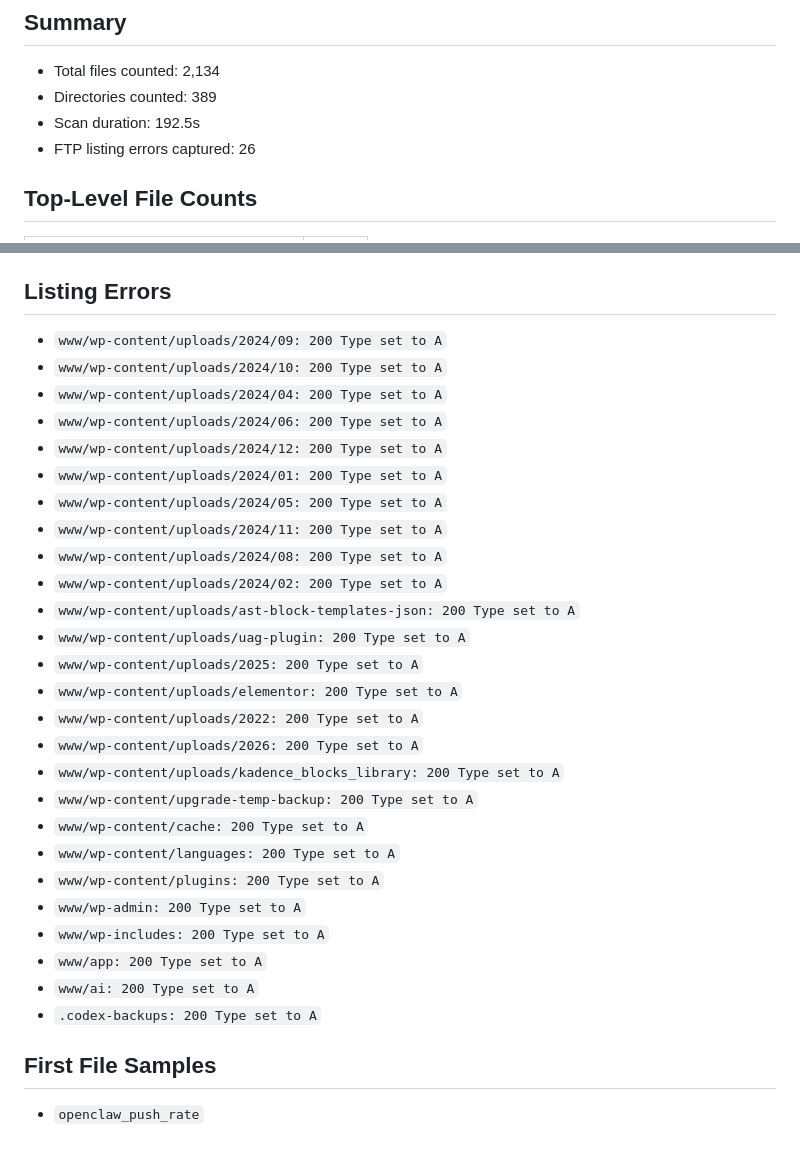
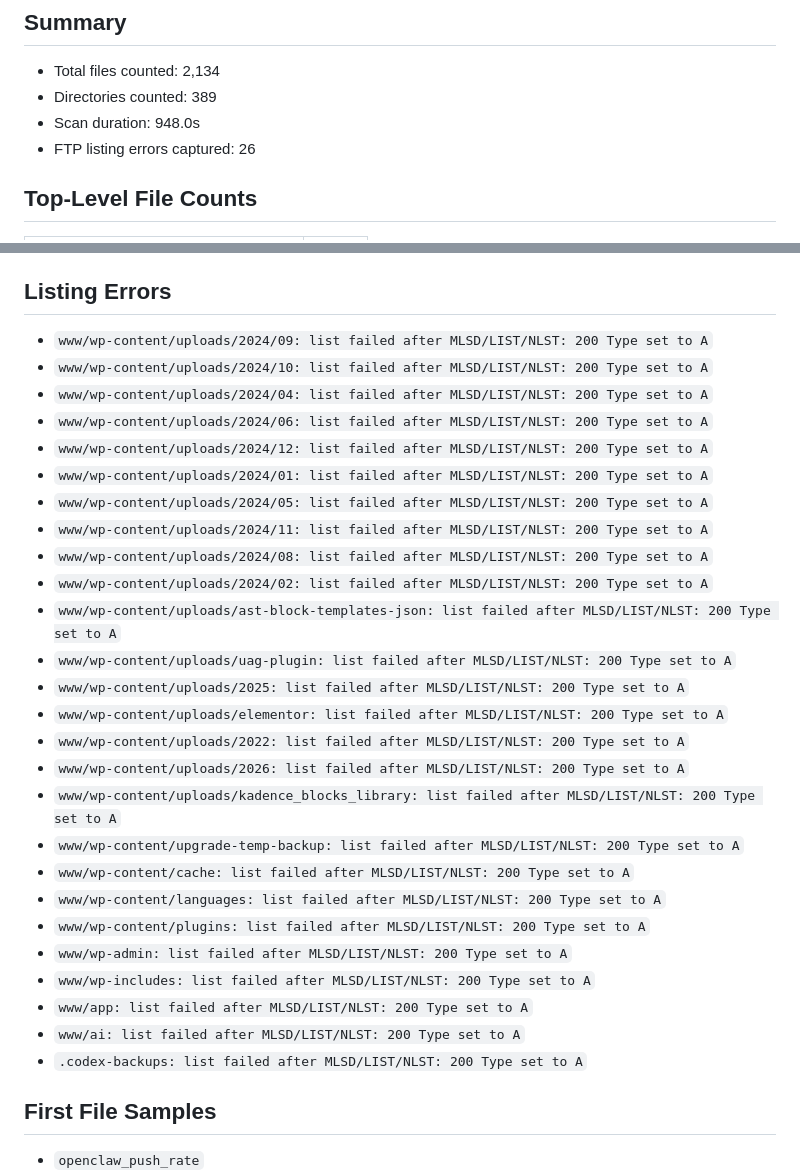
Before and after one commit to kubiczech808/apps, a Markdown page: .github/inspection/btcdca-hosting-file-inventory.md, 2 parts joined by grey strips. Drawn GitHub-style; blank space fills up the shorter version.

Commit message:
Update BTC-DCA hosting file inventory

```diff
--- a/.github/inspection/btcdca-hosting-file-inventory.md
+++ b/.github/inspection/btcdca-hosting-file-inventory.md
@@ -8,7 +8,7 @@ This report is read-only. No hosting files were deleted or modified.
 
 - Total files counted: 2,134
 - Directories counted: 389
-- Scan duration: 192.5s
+- Scan duration: 948.0s
 - FTP listing errors captured: 26
 
 ## Top-Level File Counts
@@ -419,32 +419,32 @@ This report is read-only. No hosting files were deleted or modified.
 
 ## Listing Errors
 
-- `www/wp-content/uploads/2024/09: 200 Type set to A`
-- `www/wp-content/uploads/2024/10: 200 Type set to A`
-- `www/wp-content/uploads/2024/04: 200 Type set to A`
-- `www/wp-content/uploads/2024/06: 200 Type set to A`
-- `www/wp-content/uploads/2024/12: 200 Type set to A`
-- `www/wp-content/uploads/2024/01: 200 Type set to A`
-- `www/wp-content/uploads/2024/05: 200 Type set to A`
-- `www/wp-content/uploads/2024/11: 200 Type set to A`
-- `www/wp-content/uploads/2024/08: 200 Type set to A`
-- `www/wp-content/uploads/2024/02: 200 Type set to A`
-- `www/wp-content/uploads/ast-block-templates-json: 200 Type set to A`
-- `www/wp-content/uploads/uag-plugin: 200 Type set to A`
-- `www/wp-content/uploads/2025: 200 Type set to A`
-- `www/wp-content/uploads/elementor: 200 Type set to A`
-- `www/wp-content/uploads/2022: 200 Type set to A`
-- `www/wp-content/uploads/2026: 200 Type set to A`
-- `www/wp-content/uploads/kadence_blocks_library: 200 Type set to A`
-- `www/wp-content/upgrade-temp-backup: 200 Type set to A`
-- `www/wp-content/cache: 200 Type set to A`
-- `www/wp-content/languages: 200 Type set to A`
-- `www/wp-content/plugins: 200 Type set to A`
-- `www/wp-admin: 200 Type set to A`
-- `www/wp-includes: 200 Type set to A`
-- `www/app: 200 Type set to A`
-- `www/ai: 200 Type set to A`
-- `.codex-backups: 200 Type set to A`
+- `www/wp-content/uploads/2024/09: list failed after MLSD/LIST/NLST: 200 Type set to A`
+- `www/wp-content/uploads/2024/10: list failed after MLSD/LIST/NLST: 200 Type set to A`
+- `www/wp-content/uploads/2024/04: list failed after MLSD/LIST/NLST: 200 Type set to A`
+- `www/wp-content/uploads/2024/06: list failed after MLSD/LIST/NLST: 200 Type set to A`
+- `www/wp-content/uploads/2024/12: list failed after MLSD/LIST/NLST: 200 Type set to A`
+- `www/wp-content/uploads/2024/01: list failed after MLSD/LIST/NLST: 200 Type set to A`
+- `www/wp-content/uploads/2024/05: list failed after MLSD/LIST/NLST: 200 Type set to A`
+- `www/wp-content/uploads/2024/11: list failed after MLSD/LIST/NLST: 200 Type set to A`
+- `www/wp-content/uploads/2024/08: list failed after MLSD/LIST/NLST: 200 Type set to A`
+- `www/wp-content/uploads/2024/02: list failed after MLSD/LIST/NLST: 200 Type set to A`
+- `www/wp-content/uploads/ast-block-templates-json: list failed after MLSD/LIST/NLST: 200 Type set to A`
+- `www/wp-content/uploads/uag-plugin: list failed after MLSD/LIST/NLST: 200 Type set to A`
+- `www/wp-content/uploads/2025: list failed after MLSD/LIST/NLST: 200 Type set to A`
+- `www/wp-content/uploads/elementor: list failed after MLSD/LIST/NLST: 200 Type set to A`
+- `www/wp-content/uploads/2022: list failed after MLSD/LIST/NLST: 200 Type set to A`
+- `www/wp-content/uploads/2026: list failed after MLSD/LIST/NLST: 200 Type set to A`
+- `www/wp-content/uploads/kadence_blocks_library: list failed after MLSD/LIST/NLST: 200 Type set to A`
+- `www/wp-content/upgrade-temp-backup: list failed after MLSD/LIST/NLST: 200 Type set to A`
+- `www/wp-content/cache: list failed after MLSD/LIST/NLST: 200 Type set to A`
+- `www/wp-content/languages: list failed after MLSD/LIST/NLST: 200 Type set to A`
+- `www/wp-content/plugins: list failed after MLSD/LIST/NLST: 200 Type set to A`
+- `www/wp-admin: list failed after MLSD/LIST/NLST: 200 Type set to A`
+- `www/wp-includes: list failed after MLSD/LIST/NLST: 200 Type set to A`
+- `www/app: list failed after MLSD/LIST/NLST: 200 Type set to A`
+- `www/ai: list failed after MLSD/LIST/NLST: 200 Type set to A`
+- `.codex-backups: list failed after MLSD/LIST/NLST: 200 Type set to A`
 
 ## First File Samples
 
```
Also changed, not shown: other parts of .github/inspection/btcdca-hosting-file-inventory.md (+1 -1 lines).
